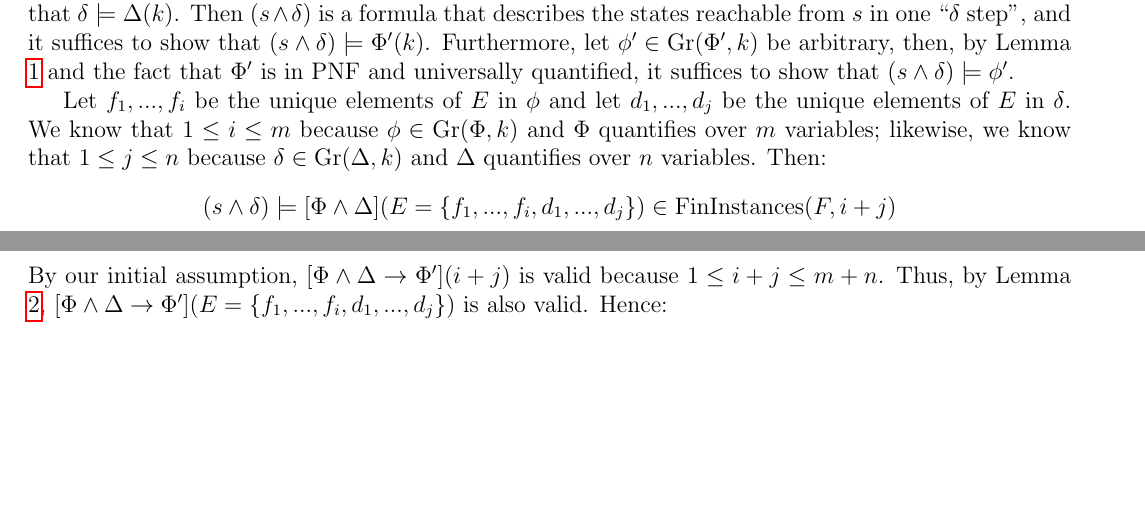
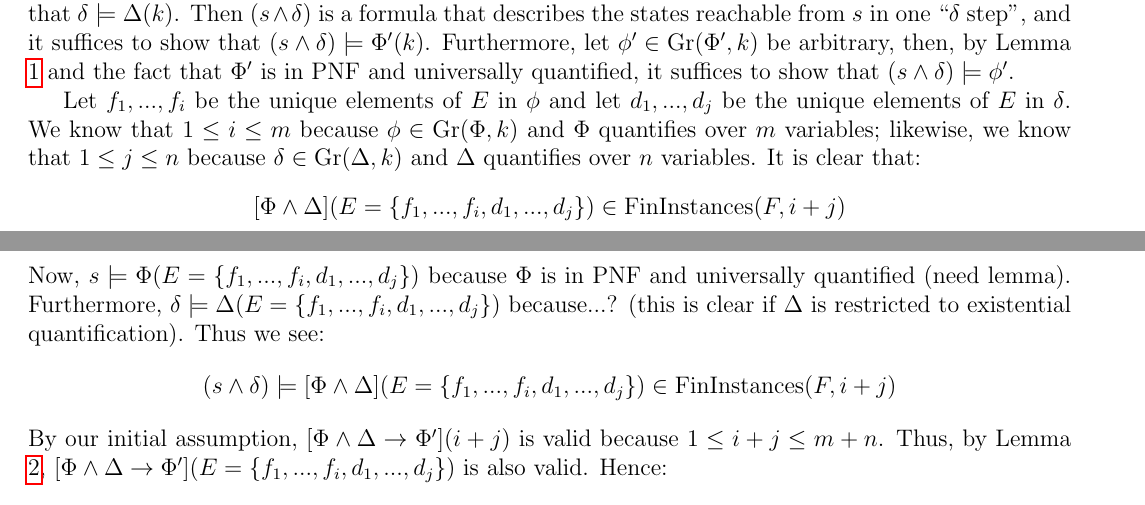
Before and after one commit to iandardik/iinf, a LaTeX document (ii_cutoff/permless_mn/permless_mn.tex): two parts of pages 2 and 3 of 3, joined at a grey line, cut so that both start at the same text, the shorter picture padded with empty space. Compiled offline with pdfLaTeX.

Commit message:
saving progress on mn

```diff
--- a/ii_cutoff/permless_mn/permless_mn.tex
+++ b/ii_cutoff/permless_mn/permless_mn.tex
@@ -115,7 +115,9 @@ In this section, we will establish initiation and consecution in two separate le
 \begin{proof}
   Assume that $[\Phi\land\Delta \rightarrow \Phi'](\ell)$ is valid forall $1 \leq \ell \leq m+n$.  Let $k>m+n$ be given, we want to show that $[\Phi\land\Delta \rightarrow \Phi'](k)$ is also valid.  Let $s \in \states(k)$ such that $s \models \Phi(k)$ and let $\delta \in \gr(\Delta,k)$ such that $\delta \models \Delta(k)$.  Then $(s \land \delta)$ is a formula that describes the states reachable from $s$ in one ``$\delta$ step", and it suffices to show that $(s \land \delta) \models \Phi'(k)$.  Furthermore, let $\phi' \in \gr(\Phi',k)$ be arbitrary, then, by Lemma \ref{lem:pnf-ground} and the fact that $\Phi'$ is in PNF and universally quantified, it suffices to show that $(s \land \delta) \models \phi'$.
 
-  Let $f_1,...,f_i$ be the unique elements of $E$ in $\phi$ and let $d_1,...,d_j$ be the unique elements of $E$ in $\delta$.  We know that $1 \leq i \leq m$ because $\phi \in \gr(\Phi,k)$ and $\Phi$ quantifies over $m$ variables; likewise, we know that $1 \leq j \leq n$ because $\delta \in \gr(\Delta,k)$ and $\Delta$ quantifies over $n$ variables.  Then:
+  Let $f_1,...,f_i$ be the unique elements of $E$ in $\phi$ and let $d_1,...,d_j$ be the unique elements of $E$ in $\delta$.  We know that $1 \leq i \leq m$ because $\phi \in \gr(\Phi,k)$ and $\Phi$ quantifies over $m$ variables; likewise, we know that $1 \leq j \leq n$ because $\delta \in \gr(\Delta,k)$ and $\Delta$ quantifies over $n$ variables.  It is clear that:
+  $$[\Phi\land\Delta](E=\{f_1,...,f_i,d_1,...,d_j\}) \in \fininstances(F,i+j)$$
+  Now, $s \models \Phi(E=\{f_1,...,f_i,d_1,...,d_j\})$ because $\Phi$ is in PNF and universally quantified (need lemma).  Furthermore, $\delta \models \Delta(E=\{f_1,...,f_i,d_1,...,d_j\})$ because...? (this is clear if $\Delta$ is restricted to existential quantification).  Thus we see:
   $$(s \land \delta) \models [\Phi\land\Delta](E=\{f_1,...,f_i,d_1,...,d_j\}) \in \fininstances(F,i+j)$$
   By our initial assumption, $[\Phi\land\Delta \rightarrow \Phi'](i+j)$ is valid because $1 \leq i+j \leq m+n$.  Thus, by Lemma \ref{ref:fin-instances}, $[\Phi\land\Delta \rightarrow \Phi'](E=\{f_1,...,f_i,d_1,...,d_j\})$ is also valid.  Hence:
   $$(s \land \delta) \models \Phi'(E=\{f_1,...,f_m,d_1,...,d_n\}) \models \phi'$$
```
Also changed, not shown: ii_cutoff/permless_mn/permless_mn.pdf.
